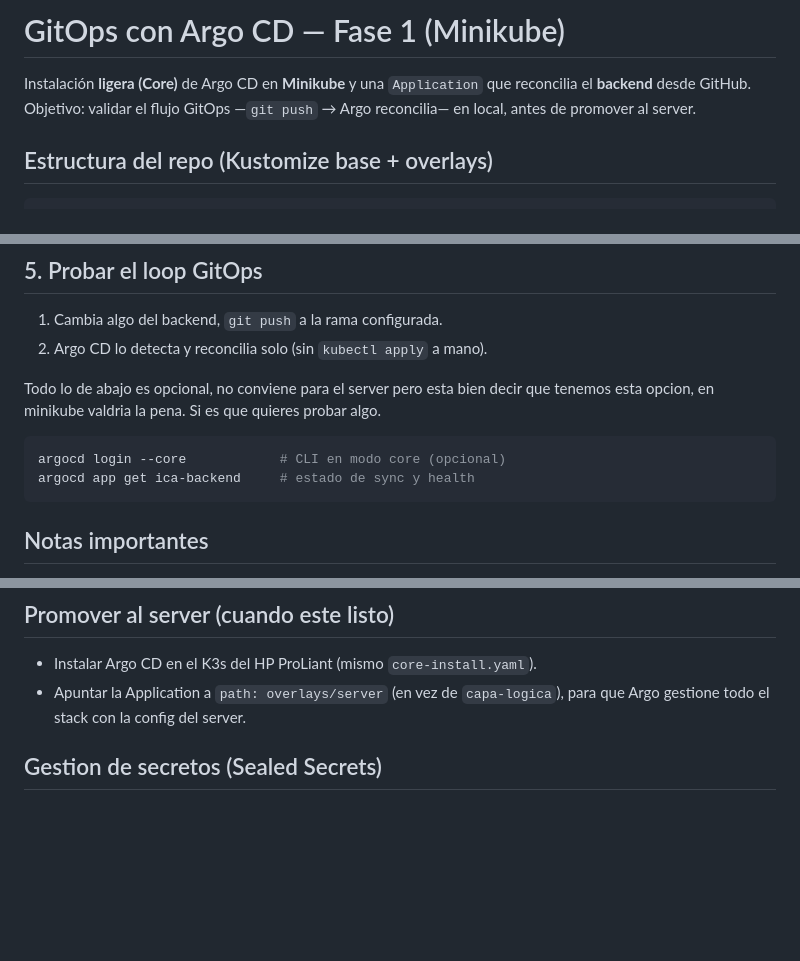
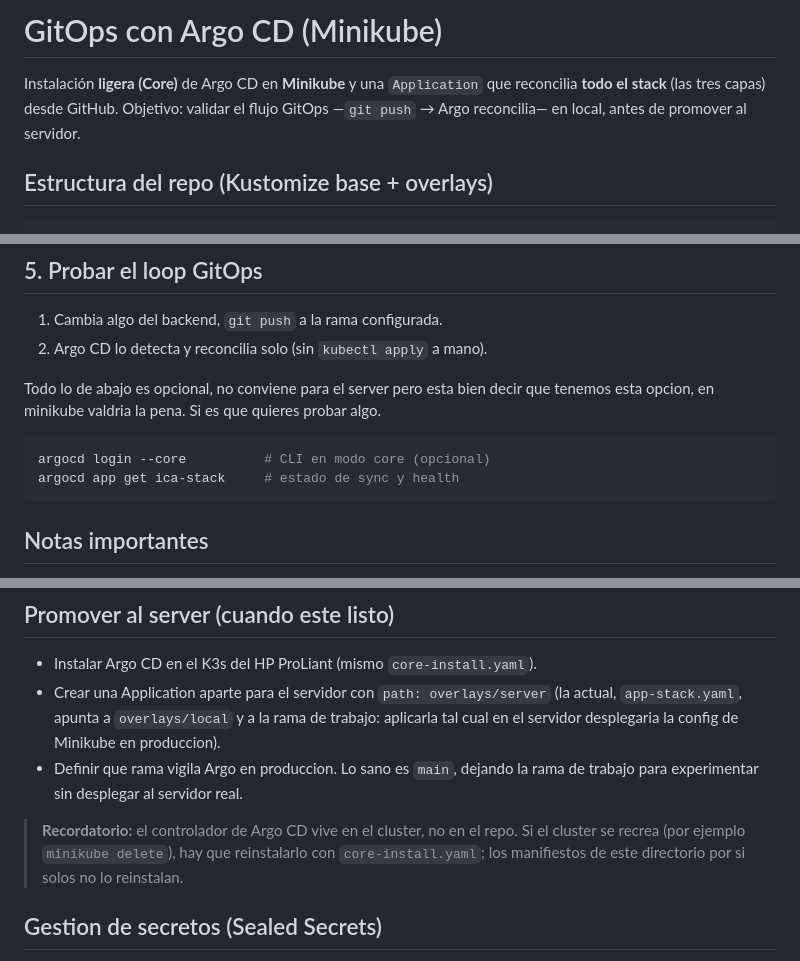
Before and after one commit to chiquimike/ica-local, a Markdown page: argocd/README.md, 3 parts joined by grey strips. Rendered like a GitHub page; blank space fills up the shorter version.

Commit message:
docs(argocd): actualizar README

````diff
--- a/argocd/README.md
+++ b/argocd/README.md
@@ -1,8 +1,9 @@
-# GitOps con Argo CD — Fase 1 (Minikube)
+# GitOps con Argo CD (Minikube)
 
-Instalación **ligera (Core)** de Argo CD en **Minikube** y una `Application` que
-reconcilia el **backend** desde GitHub. Objetivo: validar el flujo GitOps
-—`git push` → Argo reconcilia— en local, antes de promover al server.
+Instalación **ligera (Core)** de Argo CD en **Minikube** y una `Application`
+que reconcilia **todo el stack** (las tres capas) desde GitHub. Objetivo:
+validar el flujo GitOps —`git push` → Argo reconcilia— en local, antes de
+promover al servidor.
 
 ## Estructura del repo (Kustomize base + overlays)
 
@@ -67,8 +68,8 @@ kubectl -n argocd get applications
 Todo lo de abajo es opcional, no conviene para el server pero esta bien decir que tenemos esta opcion,
 en minikube valdria la pena. Si es que quieres probar algo.
 ```bash
-argocd login --core            # CLI en modo core (opcional)
-argocd app get ica-backend     # estado de sync y health
+argocd login --core          # CLI en modo core (opcional)
+argocd app get ica-stack     # estado de sync y health
 ```
 
 ## Notas importantes
@@ -85,8 +86,17 @@ argocd app get ica-backend     # estado de sync y health
 ## Promover al server (cuando este listo)
 
 - Instalar Argo CD en el K3s del HP ProLiant (mismo `core-install.yaml`).
-- Apuntar la Application a `path: overlays/server` (en vez de `capa-logica`),
-  para que Argo gestione todo el stack con la config del server.
+- Crear una Application aparte para el servidor con `path: overlays/server`
+  (la actual, `app-stack.yaml`, apunta a `overlays/local` y a la rama de
+  trabajo: aplicarla tal cual en el servidor desplegaria la config de
+  Minikube en produccion).
+- Definir que rama vigila Argo en produccion. Lo sano es `main`, dejando la
+  rama de trabajo para experimentar sin desplegar al servidor real.
+
+> **Recordatorio:** el controlador de Argo CD vive en el cluster, no en el
+> repo. Si el cluster se recrea (por ejemplo `minikube delete`), hay que
+> reinstalarlo con `core-install.yaml`; los manifiestos de este directorio
+> por si solos no lo reinstalan.
 
 ## Gestion de secretos (Sealed Secrets)
 
````
